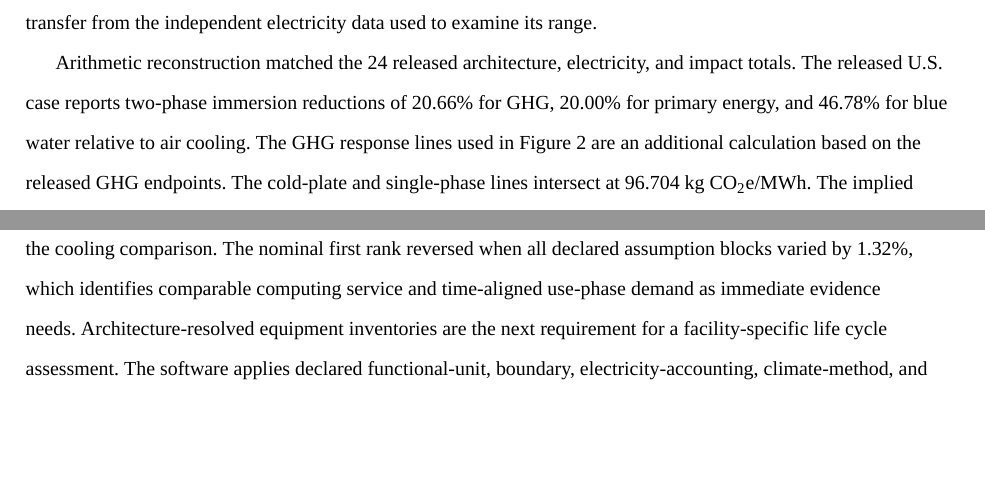
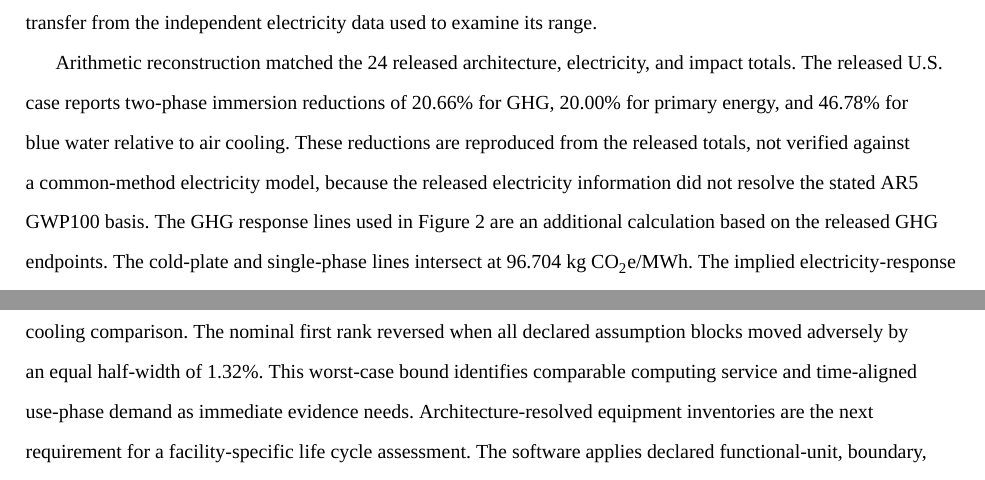
Before and after one commit to UARK-NED3/OpenDC-LCA, a LaTeX paper (paper/applied_energy_cas_overleaf/main.tex): two parts of pages 15 and 25 of 32 before the commit and two parts of pages 15 and 26 of 32 after it, joined at a grey line, cut so that both start at the same text. Compiled offline with XeLaTeX; a missing font is replaced by an installed copy or a similar font; a LaTeX package or settings file that is missing is left out.

Commit message:
Qualify the all-block threshold and the released reduction figures
Two claims in the manuscript's highest-visibility text carried more
authority than the analysis behind them supports. Neither edit changes a
number.

The 1.32% all-block threshold is a deterministic worst-case certificate:
Section 4.5 evaluates every monotone adverse foreground direction and
both shared-grid endpoints, and states that the result "is not a
probability or an empirical uncertainty interval." Section 6.3 describes
it as the radius of a specified box. The abstract and conclusions had
compressed this to the rank reversing when blocks "varied by 1.32%",
which reads as a measured fragility rather than an adversarial bound.
The abstract's "or more" additionally implied a region of reversal
instead of a threshold at the box radius. Both now say the blocks moved
adversely by an equal half-width, and name the result a worst-case
certificate or bound, reusing the vocabulary already established in
Sections 4.5 and 6.3.

The released U.S. reductions of 20.66% GHG, 20.00% primary energy, and
46.78% blue water sit one sentence after "Arithmetic reconstruction
matched the 24 released ... totals" and inherited its authority. The
paragraph's existing hedge attaches to the derived response
coefficients, not to the reductions. Those figures are reproduced from
the released totals, not verified, because the released electricity
information did not resolve the stated AR5 GWP100 basis -- the paper's
own Section 5.1 finding. The reason is now stated next to the claim.

Verified: XeLaTeX recompiles at 32 pages with 0 LaTeX warnings and 0
undefined control sequences. The four overfull hboxes at lines 46, 361,
395 and 430 are pre-existing and are not adjacent to the edited text.
Abstract length 191 -> 194 words. The CAS archive was rebuilt to 46 flat
files with no subdirectories, and main.tex inside it hashes identical to
the file on disk.

Co-Authored-By: Claude Opus 5 <noreply@anthropic.com>

```diff
--- a/paper/applied_energy_cas_overleaf/main.tex
+++ b/paper/applied_energy_cas_overleaf/main.tex
@@ -329,7 +329,7 @@ The analysis also defines two reference EnergyPlus prototypes from Sun et al. \c
 \subsection{Released-model method identity}
 Figure 2 connects the two released Microsoft/WSP electricity cases for each cooling architecture and places the harmonized eGRID state/DC values in their numerical context. Solid line segments use the two released endpoints. Dashed segments apply Eq.~(8) outside those endpoints. The 459 eGRID values are separate direct-generation screening inputs. They are neither interpolated nor extrapolated. The figure therefore separates the released-model transfer from the independent electricity data used to examine its range.
 
-Arithmetic reconstruction matched the 24 released architecture, electricity, and impact totals. The released U.S. case reports two-phase immersion reductions of 20.66\% for GHG, 20.00\% for primary energy, and 46.78\% for blue water relative to air cooling. The GHG response lines used in Figure 2 are an additional calculation based on the released GHG endpoints. The cold-plate and single-phase lines intersect at 96.704 kg \cotwoe{}/MWh. The implied electricity-response coefficients are 0.06317, 0.05364, 0.05259, and 0.05006 MWh/Vcore-year for air, cold plate, single-phase, and two-phase cooling, respectively. These coefficients describe the released numerical relationship. They do not provide measured electricity demand for the four architectures.
+Arithmetic reconstruction matched the 24 released architecture, electricity, and impact totals. The released U.S. case reports two-phase immersion reductions of 20.66\% for GHG, 20.00\% for primary energy, and 46.78\% for blue water relative to air cooling. These reductions are reproduced from the released totals, not verified against a common-method electricity model, because the released electricity information did not resolve the stated AR5 GWP100 basis. The GHG response lines used in Figure 2 are an additional calculation based on the released GHG endpoints. The cold-plate and single-phase lines intersect at 96.704 kg \cotwoe{}/MWh. The implied electricity-response coefficients are 0.06317, 0.05364, 0.05259, and 0.05006 MWh/Vcore-year for air, cold plate, single-phase, and two-phase cooling, respectively. These coefficients describe the released numerical relationship. They do not provide measured electricity demand for the four architectures.
 
 The climate-method audit limits the decision use of the response lines. The publication identifies AR5 GWP100, while in the released workbook the two numeric electricity endpoints are stored in cells labeled AR5 GTP100 and the corresponding GWP100 cells are blank. Direct worksheet-XML parsing confirms that the comparative use-phase formulas \texttt{Comparative results 0\% RE!D118} and \texttt{Comparative results 100\% RE!D122} reference those blank GWP100 cells. The two endpoints therefore carry no resolved climate-method identity in the public archive. The response lines can reproduce the released numerical relationship and show how an external screening rate falls relative to its endpoints. They cannot substitute for a verified common-method cooling comparison.
 
@@ -442,7 +442,7 @@ The present analysis uses secondary sources and released numerical materials. It
 The OCP documents provide a practical template for the missing foreground information. A future vendor or facility inventory should identify the manufacturer, part number, quantity, functional unit, lifecycle modules, calculation method, background database, geography, reference year, verification status, source location, service life, and replacement rule \cite{ref51}. Where water is evaluated, on-site consumption and electricity-supply-chain water should remain separate, and a water-use-effectiveness value should retain its IT-energy denominator and site boundary \cite{ref52}. The repository supplies a companion template for this information. Independent reproduction of the Federal electricity systems is the next calculation step. The national, low, and high systems should be reproduced in openLCA or Brightway using the same JSON-LD product systems and IPCC method. The comparison should report the software version, target amount, process count, link count, characterized total, and unlinked-exchange count. Any difference should be traced to unit conversion, provider resolution, characterization, or cutoff treatment. The partial linked-system factors remain screening inputs until this check and a quantitative cutoff bound are available.
 
 \section{Conclusions}
-The Microsoft/WSP case study shows the evidence needed before a published cooling comparison can guide a data center decision. Arithmetic reconstruction matched all 24 released totals. The available electricity information did not resolve the stated AR5 GWP100 basis, so the published ranks remain reproducible numerical outcomes instead of verified common-method comparative LCA results. Nine eGRID releases showed a 32.46\% decline in the U.S. national direct-generation factor between 2012 and 2023. The national Federal LCA Commons calculation yielded 422.93 kg \cotwoe{}/MWh and retained 287 unlinked technosphere exchanges. These electricity results give transparent screening context, while their boundaries and remaining cutoffs preclude direct substitution into the cooling comparison. The nominal first rank reversed when all declared assumption blocks varied by 1.32\%, which identifies comparable computing service and time-aligned use-phase demand as immediate evidence needs. Architecture-resolved equipment inventories are the next requirement for a facility-specific life cycle assessment. The software applies declared functional-unit, boundary, electricity-accounting, climate-method, and source-mapping requirements before calculation. Physical performance, source accuracy, and review quality remain outside automated validation and require primary evidence and independent review.
+The Microsoft/WSP case study shows the evidence needed before a published cooling comparison can guide a data center decision. Arithmetic reconstruction matched all 24 released totals. The available electricity information did not resolve the stated AR5 GWP100 basis, so the published ranks remain reproducible numerical outcomes instead of verified common-method comparative LCA results. Nine eGRID releases showed a 32.46\% decline in the U.S. national direct-generation factor between 2012 and 2023. The national Federal LCA Commons calculation yielded 422.93 kg \cotwoe{}/MWh and retained 287 unlinked technosphere exchanges. These electricity results give transparent screening context, while their boundaries and remaining cutoffs preclude direct substitution into the cooling comparison. The nominal first rank reversed when all declared assumption blocks moved adversely by an equal half-width of 1.32\%. This worst-case bound identifies comparable computing service and time-aligned use-phase demand as immediate evidence needs. Architecture-resolved equipment inventories are the next requirement for a facility-specific life cycle assessment. The software applies declared functional-unit, boundary, electricity-accounting, climate-method, and source-mapping requirements before calculation. Physical performance, source accuracy, and review quality remain outside automated validation and require primary evidence and independent review.
 
 \section{Data and code availability}
 OpenDC-LCA version 1.1.0 is publicly available at \url{https://github.com/UARK-NED3/OpenDC-LCA} and \url{https://github.com/UARK-NED3/OpenDC-LCA/releases/tag/v1.1.0}. The development revision evaluated here adds the Federal LCA Commons solver, cutoff reporting, equal-width robustness certificates, and comparison-level metadata checks. The code, derived tables, figures, manuscript source, environment specification, and provenance manifest for this revision are deposited in an immutable DOI-bearing archive at \textbf{[DOI PLACEHOLDER]}. Each reported value carries a provenance manifest entry that records the source file hash, the generating module, and the fixed seeds and iteration counts. Provider-native files remain outside Git when redistribution permission is unclear or a large upstream archive has not been reviewed for redistribution. The Microsoft archive, eGRID files, Federal LCA Commons baseline and method, and NOAA data are available from their public providers \cite{ref15,ref40,ref41,ref42,ref45}.
```
Also changed, not shown: paper/applied_energy_cas_overleaf/main.pdf, paper/applied_energy_cas_overleaf/main.tex (2 more changed lines), 1 other file.
